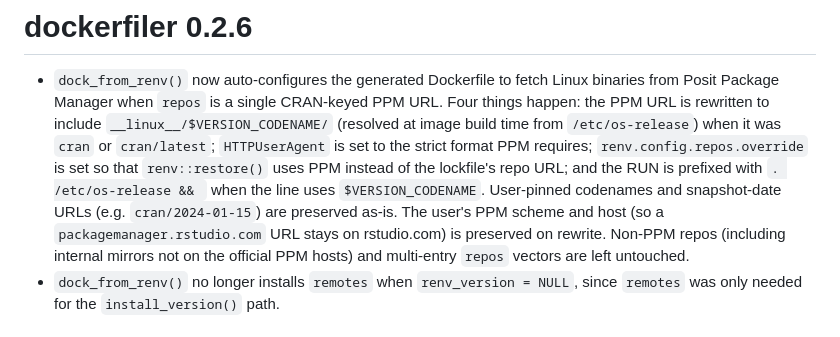
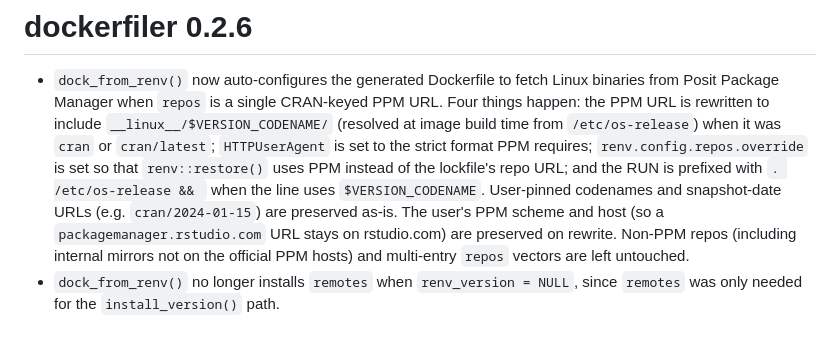
Before and after one commit to ThinkR-open/dockerfiler, a Markdown page: NEWS.md, the part around the change. Rendered like a GitHub page.

Commit message:
NEWS: fix subject-verb agreement in PPM rewrite paragraph
"scheme and host ... is preserved" -> "are preserved" (compound
subject). Caught by Copilot review at the original HEAD; the
correction was deferred and is applied now.

```diff
--- a/NEWS.md
+++ b/NEWS.md
@@ -78,7 +78,7 @@
   `. /etc/os-release && ` when the line uses `$VERSION_CODENAME`.
   User-pinned codenames and snapshot-date URLs (e.g. `cran/2024-01-15`)
   are preserved as-is. The user's PPM scheme and host (so a
-  `packagemanager.rstudio.com` URL stays on rstudio.com) is preserved
+  `packagemanager.rstudio.com` URL stays on rstudio.com) are preserved
   on rewrite. Non-PPM repos (including internal mirrors not on the
   official PPM hosts) and multi-entry `repos` vectors are left
   untouched.
```
